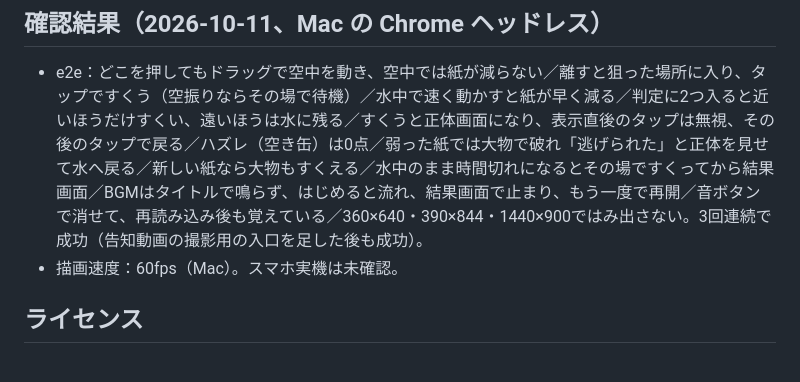
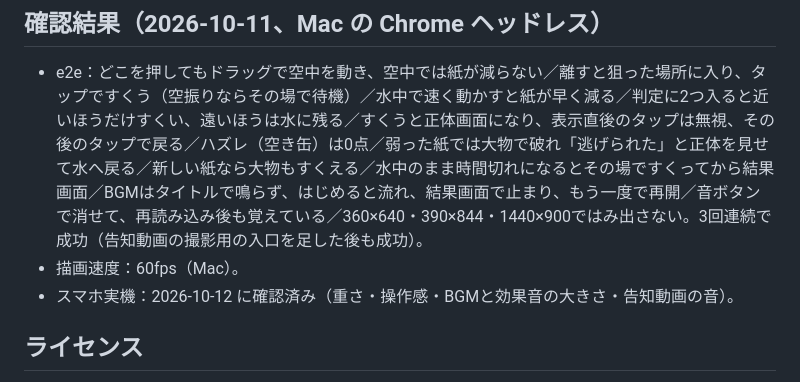
Before and after one commit to chozo/kingyo-sukui, a Markdown page: README.md, the part around the change. Rendered like a GitHub page.

Commit message:
README：スマホ実機での確認日を記録
Co-Authored-By: Claude Opus 5.5 <noreply@anthropic.com>

```diff
--- a/README.md
+++ b/README.md
@@ -90,7 +90,8 @@ PROMO_ENCODE_ONLY=1 npm run promo  # 撮り直さずに書き出しだけやり
 ## 確認結果（2026-10-11、Mac の Chrome ヘッドレス）
 
 - e2e：どこを押してもドラッグで空中を動き、空中では紙が減らない／離すと狙った場所に入り、タップですくう（空振りならその場で待機）／水中で速く動かすと紙が早く減る／判定に2つ入ると近いほうだけすくい、遠いほうは水に残る／すくうと正体画面になり、表示直後のタップは無視、その後のタップで戻る／ハズレ（空き缶）は0点／弱った紙では大物で破れ「逃げられた」と正体を見せて水へ戻る／新しい紙なら大物もすくえる／水中のまま時間切れになるとその場ですくってから結果画面／BGMはタイトルで鳴らず、はじめると流れ、結果画面で止まり、もう一度で再開／音ボタンで消せて、再読み込み後も覚えている／360×640・390×844・1440×900ではみ出さない。3回連続で成功（告知動画の撮影用の入口を足した後も成功）。
-- 描画速度：60fps（Mac）。スマホ実機は未確認。
+- 描画速度：60fps（Mac）。
+- スマホ実機：2026-10-12 に確認済み（重さ・操作感・BGMと効果音の大きさ・告知動画の音）。
 
 ## ライセンス
 
```
